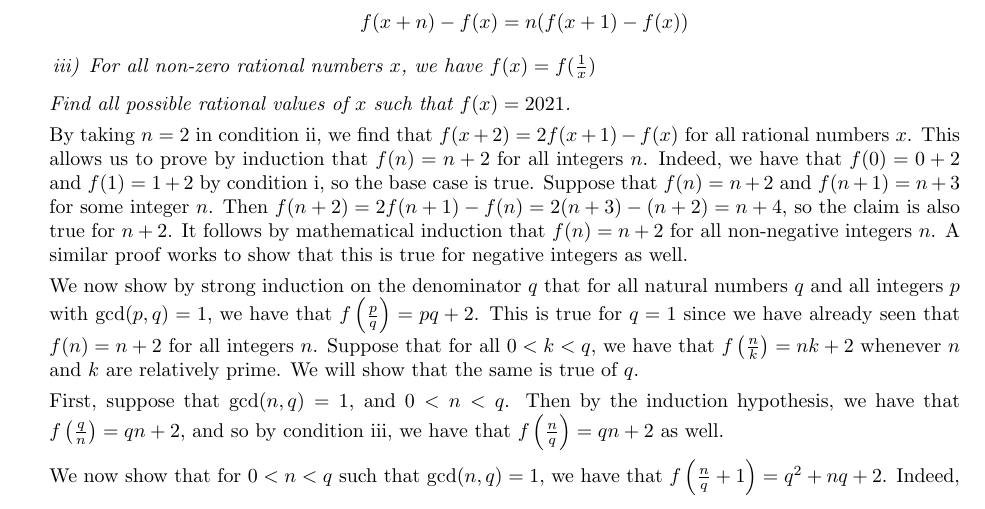
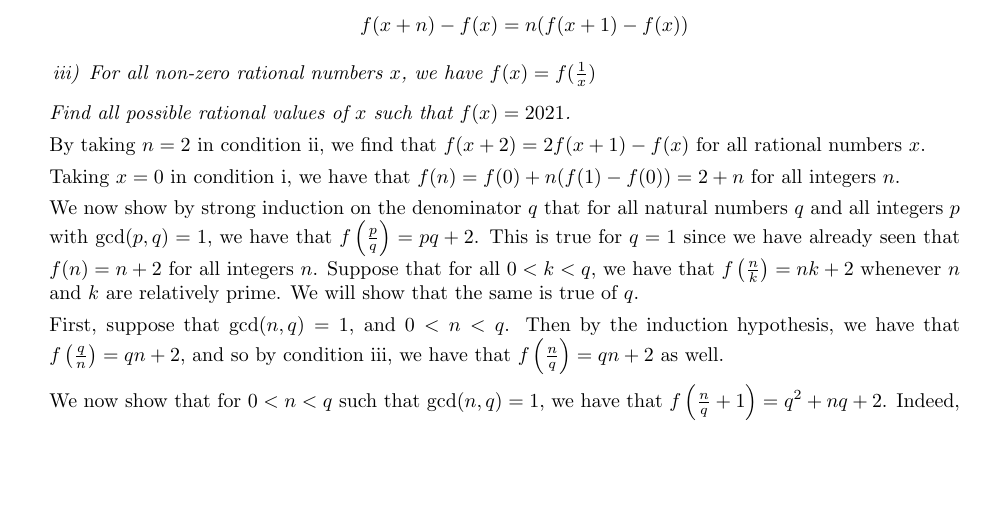
Before and after one commit to dlnnlsn/actually_somewhat_mediocre_year_20-21, a LaTeX document (january/solutions/advanced_test_5.tex): part of page 2 of 4, cut so that both start at the same text, the shorter picture padded with empty space. Compiled offline with pdfLaTeX.

Commit message:
simplify solution for adv t5q5

```diff
--- a/january/solutions/advanced_test_5.tex
+++ b/january/solutions/advanced_test_5.tex
@@ -75,7 +75,9 @@ Since we have a construction for when it is exactly $190$, we have found the min
 \end{enumerate}
 Find all possible rational values of $x$ such that $f(x) = 2021$.}
 
-By taking $n = 2$ in condition ii, we find that $f(x + 2) = 2f(x + 1) - f(x)$ for all rational numbers $x$. This allows us to prove by induction that $f(n) = n + 2$ for all integers $n$. Indeed, we have that $f(0) = 0 + 2$ and $f(1) = 1 + 2$ by condition i, so the base case is true. Suppose that $f(n) = n + 2$ and $f(n + 1) = n + 3$ for some integer $n$. Then $f(n + 2) = 2f(n + 1) - f(n) = 2(n + 3) - (n + 2) = n + 4$, so the claim is also true for $n + 2$. It follows by mathematical induction that $f(n) = n + 2$ for all non-negative integers $n$. A similar proof works to show that this is true for negative integers as well.
+By taking $n = 2$ in condition ii, we find that $f(x + 2) = 2f(x + 1) - f(x)$ for all rational numbers $x$.
+
+Taking $x = 0$ in condition i, we have that $f(n) = f(0) + n(f(1) - f(0)) = 2 + n$ for all integers $n$.
 
 We now show by strong induction on the denominator $q$ that for all natural numbers $q$ and all integers $p$ with $\gcd(p, q) = 1$, we have that $f\left(\frac{p}{q}\right) = pq + 2$. This is true for $q = 1$ since we have already seen that $f(n) = n + 2$ for all integers $n$. Suppose that for all $0 < k < q$, we have that $f\left(\frac{n}{k}\right) = nk + 2$ whenever $n$ and $k$ are relatively prime. We will show that the same is true of $q$.
 
```
